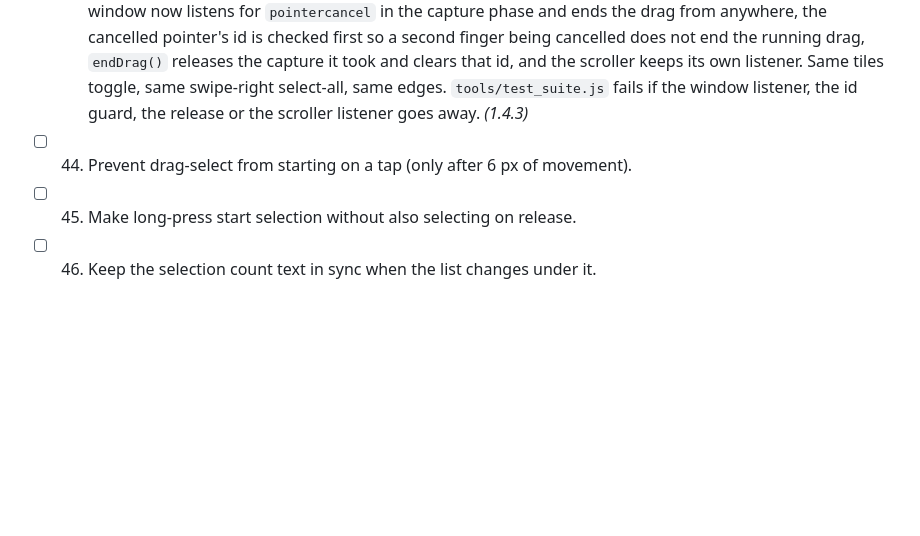
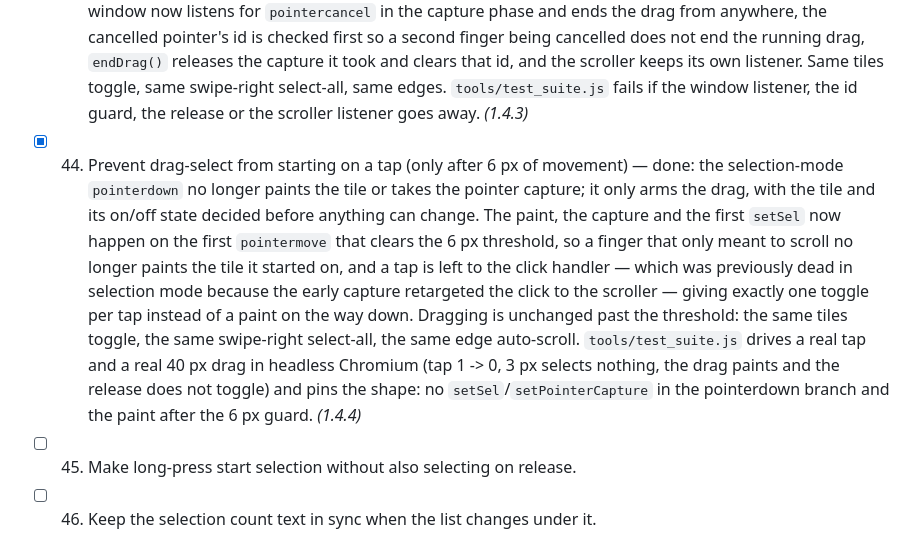
Before and after one commit to technicalnihilist-lgtm/liquid-glass-photos, a Markdown page: OPTIMIZATION_PLAN.md, the part around the change. GitHub-like rendering; blank space fills up the shorter version.

Commit message:
perf(select): start drag-select only after 6 px of movement (1.4.4, plan item 44)

```diff
--- a/OPTIMIZATION_PLAN.md
+++ b/OPTIMIZATION_PLAN.md
@@ -87,7 +87,16 @@ Legend: `[ ]` todo, `[x]` done (with the version it shipped in).
 - [x] 41. Make drag-select hit-testing use the last known tile index instead of `elementFromPoint` when the pointer stays inside it — done: `hitTile()` caches the box it measured for the tile under the pointer and reuses that tile while the pointer is still inside the box, the tile is still connected and `scrollTop`/`scrollLeft` have not moved; crossing into another tile, a re-render or an auto-scroll step re-measures once, so `elementFromPoint` now runs only when the pointer leaves the tile it was on, not on every drag frame. `tools/test_suite.js` fails if the drag frame stops calling `hitTile()`, if `elementFromPoint` returns to that frame, or if the containment/scroll/`isConnected` guards go away. *(1.4.1)*
 - [x] 42. Stop the auto-scroll interval when the pointer leaves the screen entirely — done: the 16 ms edge scroll now runs through `autoStep(dir)`, which re-checks the last known pointer position against the viewport on every tick and clears the interval as soon as it is outside it (no `pointermove` arrives out there to reset it, so it used to scroll until the finger came back); the window's `pointerleave` and `blur` (capture phase) clear it too, and so does a `visibilitychange` that hides the page. The edges, the 14 px/16 ms speed and the tiles that toggle under the pointer are unchanged. `tools/test_suite.js` fails if the step loses its guard, if either edge stops starting it, or if the boundary/blur/visibility listeners go away. *(1.4.2)*
 - [x] 43. Cancel an in-flight drag on `pointercancel` (audit) — done: a cancel is the browser taking the gesture away and no `pointerup` follows it, so the drag used to stay in flight with its pending frame and its edge auto-scroll, and the scroller only saw the cancel when the pointer had been captured to it or was still over it. The window now listens for `pointercancel` in the capture phase and ends the drag from anywhere, the cancelled pointer's id is checked first so a second finger being cancelled does not end the running drag, `endDrag()` releases the capture it took and clears that id, and the scroller keeps its own listener. Same tiles toggle, same swipe-right select-all, same edges. `tools/test_suite.js` fails if the window listener, the id guard, the release or the scroller listener goes away. *(1.4.3)*
-- [ ] 44. Prevent drag-select from starting on a tap (only after 6 px of movement).
+- [x] 44. Prevent drag-select from starting on a tap (only after 6 px of movement) — done: the selection-mode
+  `pointerdown` no longer paints the tile or takes the pointer capture; it only arms the drag, with the tile and its
+  on/off state decided before anything can change. The paint, the capture and the first `setSel` now happen on the
+  first `pointermove` that clears the 6 px threshold, so a finger that only meant to scroll no longer paints the
+  tile it started on, and a tap is left to the click handler — which was previously dead in selection mode because
+  the early capture retargeted the click to the scroller — giving exactly one toggle per tap instead of a paint on
+  the way down. Dragging is unchanged past the threshold: the same tiles toggle, the same swipe-right select-all,
+  the same edge auto-scroll. `tools/test_suite.js` drives a real tap and a real 40 px drag in headless Chromium
+  (tap 1 -> 0, 3 px selects nothing, the drag paints and the release does not toggle) and pins the shape: no
+  `setSel`/`setPointerCapture` in the pointerdown branch and the paint after the 6 px guard. *(1.4.4)*
 - [ ] 45. Make long-press start selection without also selecting on release.
 - [ ] 46. Keep the selection count text in sync when the list changes under it.
 - [ ] 47. Clear the drag state when the screen re-renders.
```
